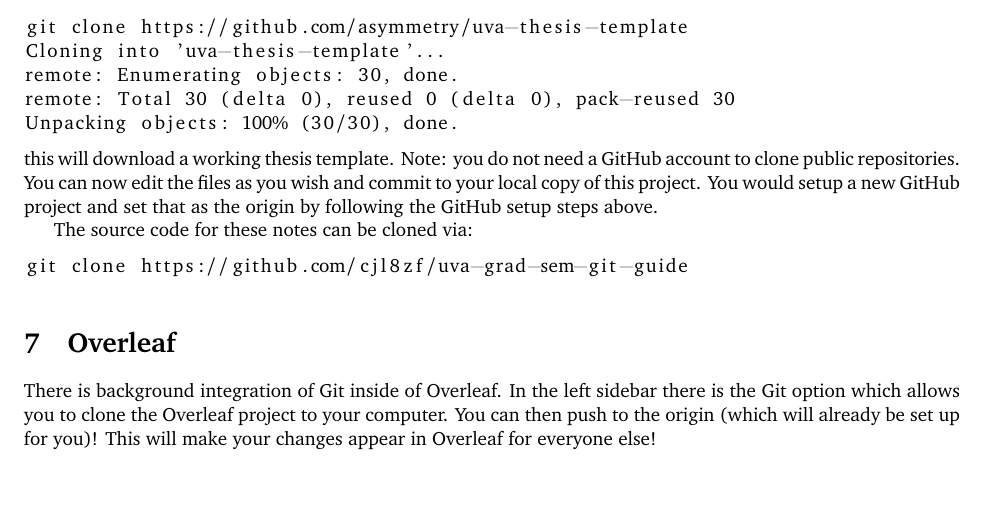
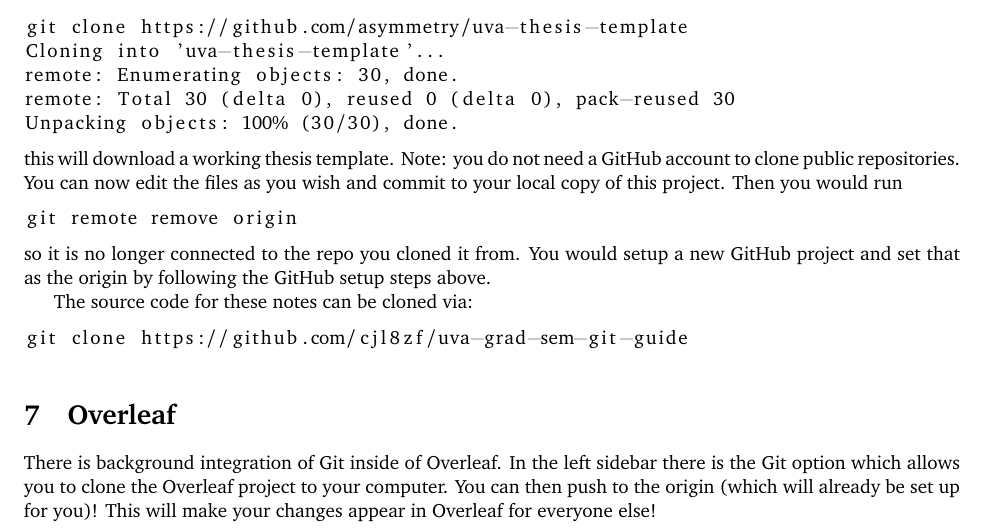
Before and after one commit to cjl8zf/uva-grad-sem-git-guide, a LaTeX document (uva_grad_sem_git_guide.tex): part of page 4 of 4, cut so that both start at the same text, the shorter picture padded with empty space. Compiled offline with pdfLaTeX.

Commit message:
Add note to remove old origin

```diff
--- a/uva_grad_sem_git_guide.tex
+++ b/uva_grad_sem_git_guide.tex
@@ -241,9 +241,14 @@
 \end{lstlisting}
 this will download a working thesis template. Note: you do not need a
 GitHub account to clone public repositories. You can now edit the
-files as you wish and commit to your local copy of this project. You
-would setup a new GitHub project and set that as the origin by
-following the GitHub setup steps above.
+files as you wish and commit to your local copy of this project. Then
+you would run
+\begin{lstlisting}
+git remote remove origin
+\end{lstlisting}
+so it is no longer connected to the repo you cloned it from. You would
+setup a new GitHub project and set that as the origin by following the
+GitHub setup steps above.
 
 The source code for these notes can be cloned via:
 \begin{lstlisting}
```
Also changed, not shown: uva_grad_sem_git_guide.pdf.
